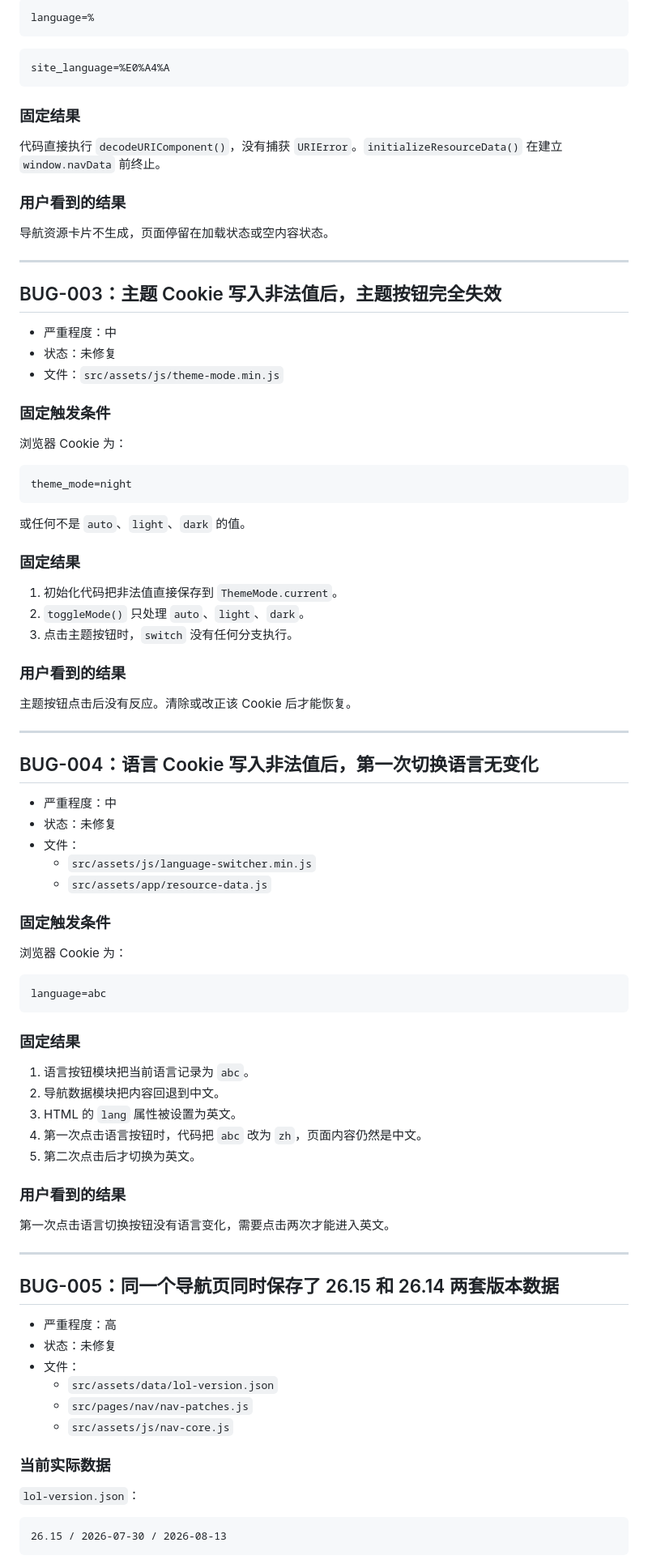
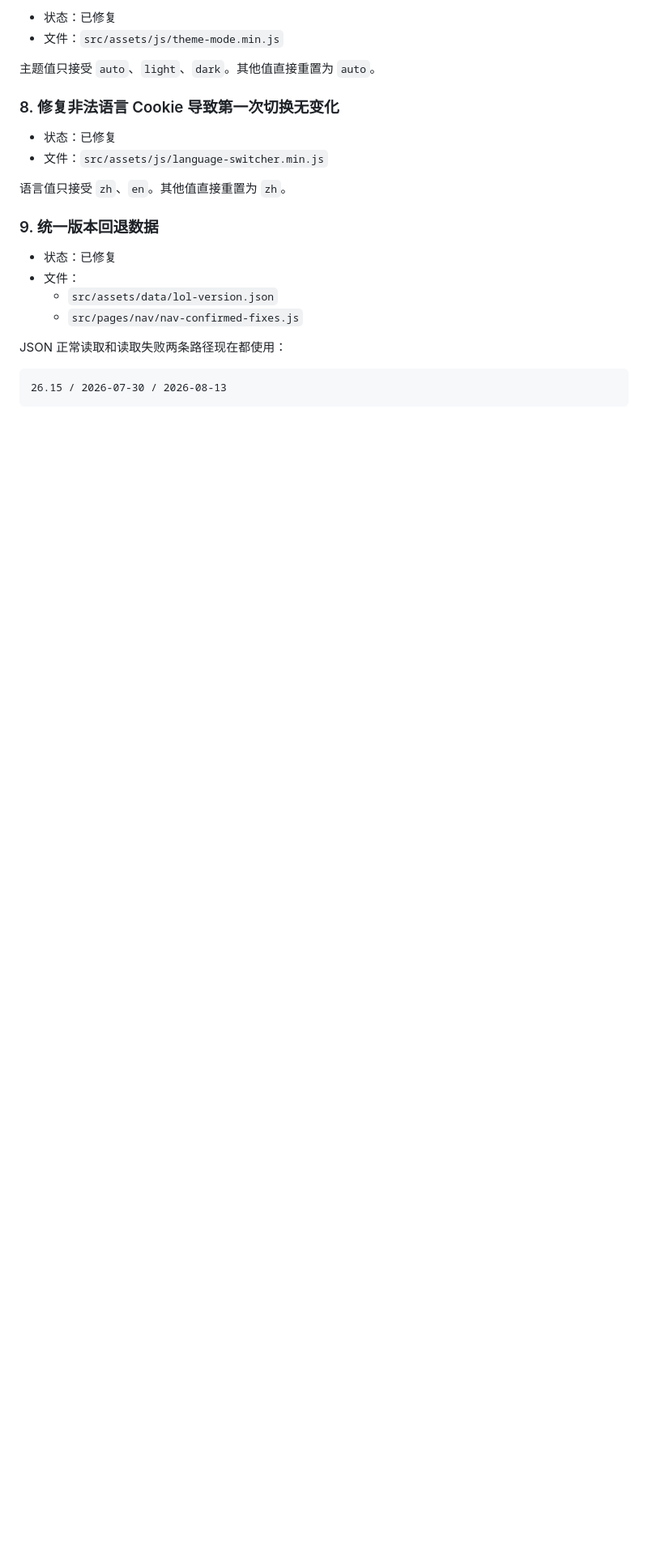
Before and after one commit to xianyumht-cmd/website, a Markdown page: docs/BUG_AUDIT_2026-08-01.md, the part around one of its changes. Shown at 81% size. Rendered like a GitHub page; blank space fills up the shorter version.

Commit message:
docs: record completed confirmed bug fixes and product decisions

````diff
--- a/docs/BUG_AUDIT_2026-08-01.md
+++ b/docs/BUG_AUDIT_2026-08-01.md
@@ -67,92 +73,24 @@ document.body.classList.contains("")
 
-```text
-language=%
-```
-
-```text
-site_language=%E0%A4%A
-```
-
-### 固定结果
-
-代码直接执行 `decodeURIComponent()`，没有捕获 `URIError`。`initializeResourceData()` 在建立 `window.navData` 前终止。
-
-### 用户看到的结果
-
-导航资源卡片不生成，页面停留在加载状态或空内容状态。
-
----
-
-## BUG-003：主题 Cookie 写入非法值后，主题按钮完全失效
-
-- 严重程度：中
-- 状态：未修复
+- 状态：已修复
 - 文件：`src/assets/js/theme-mode.min.js`
 
-### 固定触发条件
+主题值只接受 `auto`、`light`、`dark`。其他值直接重置为 `auto`。
 
-浏览器 Cookie 为：
+### 8. 修复非法语言 Cookie 导致第一次切换无变化
 
-```text
-theme_mode=night
-```
+- 状态：已修复
+- 文件：`src/assets/js/language-switcher.min.js`
 
-或任何不是 `auto`、`light`、`dark` 的值。
+语言值只接受 `zh`、`en`。其他值直接重置为 `zh`。
 
-### 固定结果
+### 9. 统一版本回退数据
 
-1. 初始化代码把非法值直接保存到 `ThemeMode.current`。
-2. `toggleMode()` 只处理 `auto`、`light`、`dark`。
-3. 点击主题按钮时，`switch` 没有任何分支执行。
-
-### 用户看到的结果
-
-主题按钮点击后没有反应。清除或改正该 Cookie 后才能恢复。
-
----
-
-## BUG-004：语言 Cookie 写入非法值后，第一次切换语言无变化
-
-- 严重程度：中
-- 状态：未修复
-- 文件：
-  - `src/assets/js/language-switcher.min.js`
-  - `src/assets/app/resource-data.js`
-
-### 固定触发条件
-
-浏览器 Cookie 为：
-
-```text
-language=abc
-```
-
-### 固定结果
-
-1. 语言按钮模块把当前语言记录为 `abc`。
-2. 导航数据模块把内容回退到中文。
-3. HTML 的 `lang` 属性被设置为英文。
-4. 第一次点击语言按钮时，代码把 `abc` 改为 `zh`，页面内容仍然是中文。
-5. 第二次点击后才切换为英文。
-
-### 用户看到的结果
-
-第一次点击语言切换按钮没有语言变化，需要点击两次才能进入英文。
-
----
-
-## BUG-005：同一个导航页同时保存了 26.15 和 26.14 两套版本数据
-
-- 严重程度：高
-- 状态：未修复
+- 状态：已修复
 - 文件：
   - `src/assets/data/lol-version.json`
-  - `src/pages/nav/nav-patches.js`
-  - `src/assets/js/nav-core.js`
+  - `src/pages/nav/nav-confirmed-fixes.js`
 
-### 当前实际数据
-
-`lol-version.json`：
+JSON 正常读取和读取失败两条路径现在都使用：
 
 ```text
 26.15 / 2026-07-30 / 2026-08-13
````
Also changed, not shown: other parts of docs/BUG_AUDIT_2026-08-01.md (+76 -263 lines).
